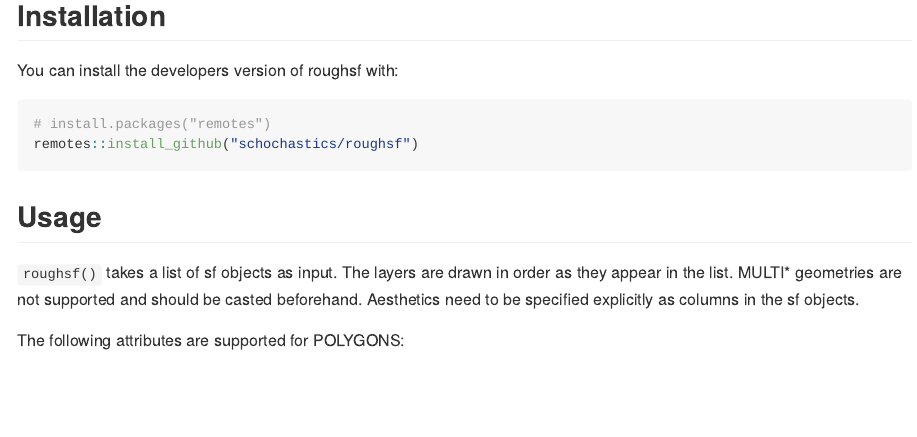
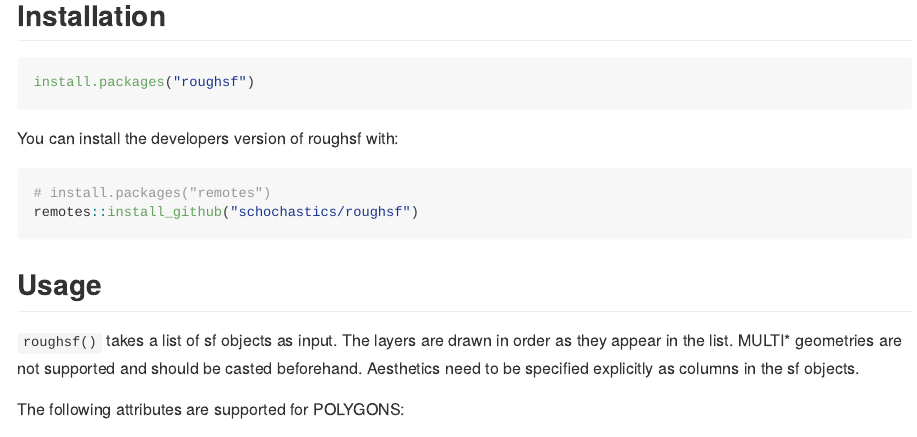
Before and after one commit to schochastics/roughsf, an R Markdown document (README.Rmd): the page in a window 1100 px wide, from 230 px down. The pictures show the output file README.md that the author committed with the source, drawn offline in the style of GitHub; badge pictures from the web are left out.

Commit message:
added cran install

````diff
--- a/README.Rmd
+++ b/README.Rmd
@@ -27,6 +27,11 @@ Using the java script library [rough.js](https://roughjs.com/) to draw sketchy,
 ![](man/figures/example.png)
 
 ## Installation
+
+```{r cran, eval=FALSE}
+install.packages("roughsf")
+```
+
 
 You can install the developers version of roughsf with:
 
````
Also changed, not shown: README.md.
